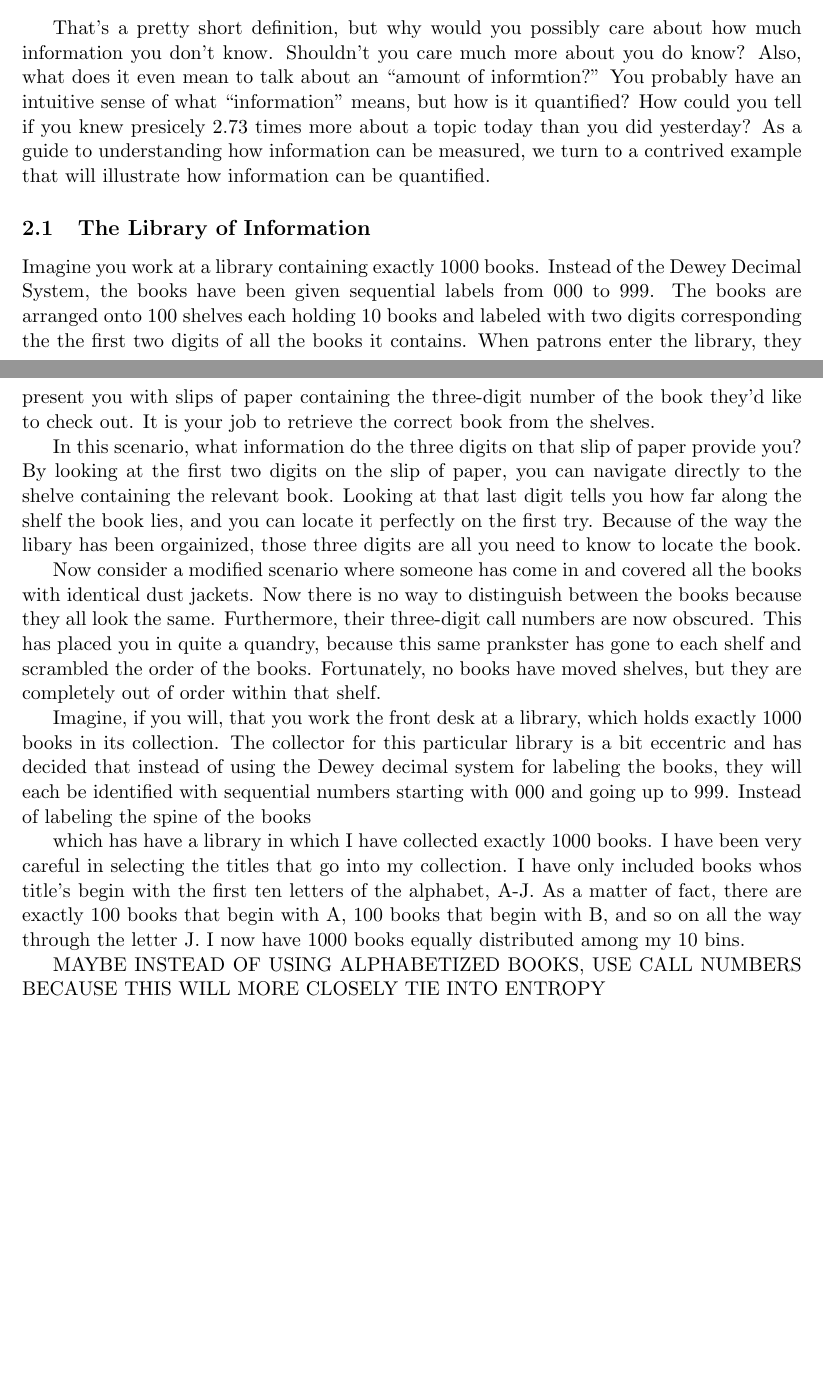
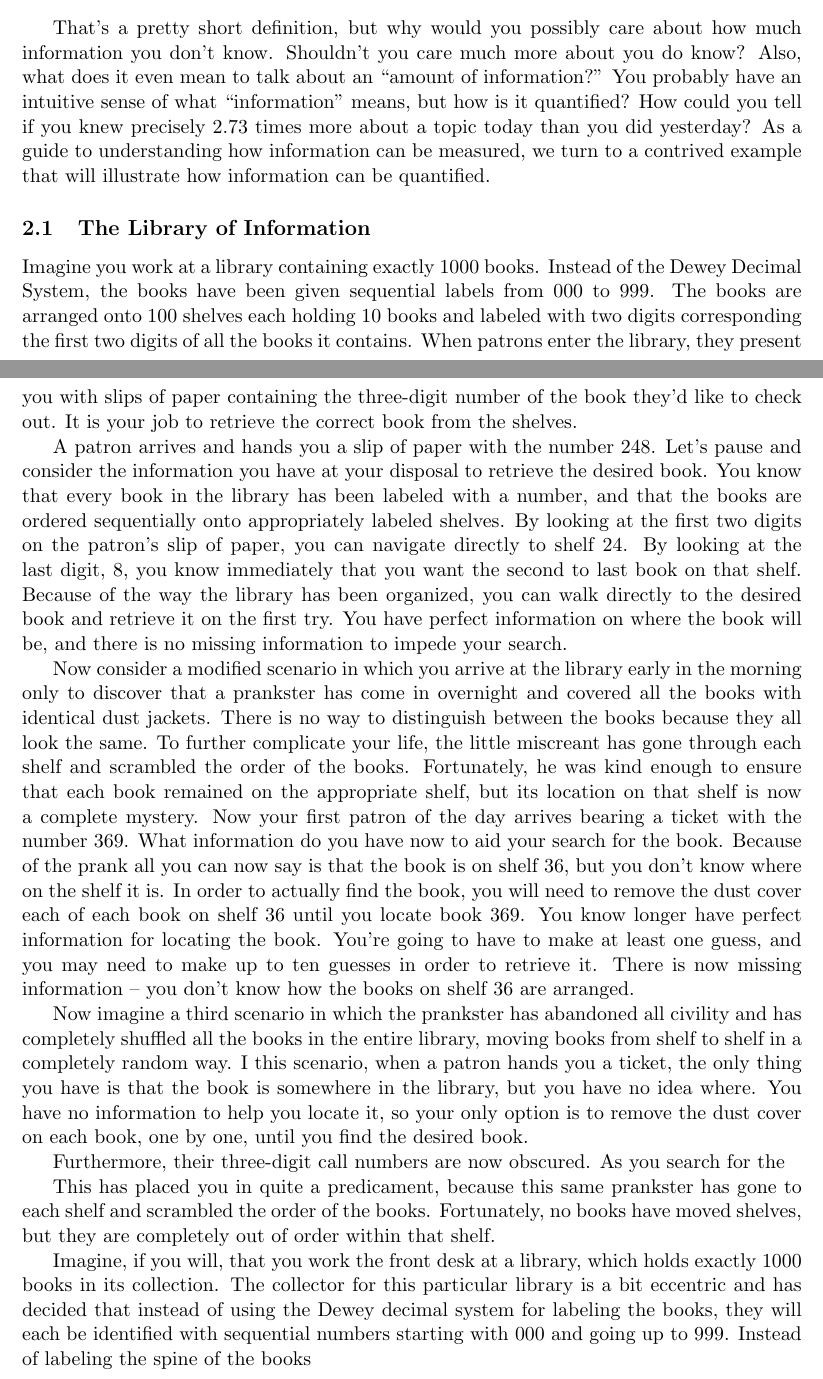
Before and after one commit to crunchydigits/blogger, a LaTeX document (content/tex/entropy/entropy.tex): two parts of pages 1 and 2 of 2, joined at a grey line, cut so that both start at the same text, the shorter picture padded with empty space. Compiled offline with pdfLaTeX.

Commit message:
writing more entropy

```diff
--- a/content/tex/entropy/entropy.tex
+++ b/content/tex/entropy/entropy.tex
@@ -39,9 +39,9 @@ Our quest to understand entropy will start with a simple definition.
 \end{definition}
 That's a pretty short definition, but why would you possibly care about how much
 information you don't know.  Shouldn't you care much more about you do know?
-Also, what does it even mean to talk about an ``amount of informtion?'' You
+Also, what does it even mean to talk about an ``amount of information?'' You
 probably have an intuitive sense of what ``information'' means, but how is it
-quantified?  How could you tell if you knew presicely $2.73$ times more about a
+quantified?  How could you tell if you knew precisely $2.73$ times more about a
 topic today than you did yesterday?  As a guide to understanding how information
 can be measured, we turn to a contrived example that will illustrate how
 information can be quantified.
@@ -51,26 +51,54 @@ information can be quantified.
 Imagine you work at a library containing exactly $1000$ books.  Instead of the
 Dewey Decimal System, the books have been given sequential labels from $000$ to
 $999$.  The books are arranged onto $100$ shelves each holding $10$ books and
-labeled with  two digits corresponding the the first two digits of all the books
+labeled with  two digits corresponding the first two digits of all the books
 it contains.  When patrons enter the library, they present you with slips of
 paper containing the three-digit number of the book they'd like to check out.
 It is your job to retrieve the correct book from the shelves.
 
-In this scenario, what information do the three digits on that slip of paper
-provide you?  By looking at the first two digits on the slip of paper, you can
-navigate directly to the shelve containing the relevant book.  Looking at that
-last digit tells you how far along the shelf the book lies, and you can locate
-it perfectly on the first try.  Because of the way the libary has been
-orgainized, those three digits are all you need to know to locate the book.
+A patron arrives and hands you a slip of paper with the number $248$. Let's
+pause and consider the information you have at your disposal to retrieve the
+desired book.  You know that every book in the library has been labeled with a
+number, and that the books are ordered sequentially onto appropriately labeled
+shelves.  By looking at the first two digits on the patron's slip of paper, you
+can navigate directly to shelf $24$.  By looking at the last digit, $8$, you
+know immediately that you want the second to last book on that shelf.  Because
+of the way the library has been organized, you can walk directly to the desired
+book and retrieve it on the first try.  You have perfect information on where
+the book will be, and there is no missing information to impede your search.
 
+Now consider a modified scenario in which you arrive at the library early in the
+morning only to discover that a prankster has come in overnight and covered all
+the books with identical dust jackets.  There is no way to distinguish between
+the books because they all look the same.  To further complicate your life, the
+little miscreant has gone through each shelf and scrambled the order of the
+books.  Fortunately, he was kind enough to ensure that each book remained on the
+appropriate shelf, but its location on that shelf is now a complete mystery.
+Now your first patron of the day arrives bearing a ticket with the number $369$.
+What information do you have now to aid your search for the book.  Because of
+the prank all you can now say is that the book is on shelf $36$, but you don't
+know where on the shelf it is.  In order to actually find the book, you will
+need to remove the dust cover each of each book on shelf $36$ until you locate
+book $369$.  You know longer have perfect information for locating the book.
+You're going to have to make at least one guess, and you may need to make up to
+ten guesses in order to retrieve it.  There is now missing information -- you
+don't know how the books on shelf $36$ are arranged.
 
-Now consider a modified scenario where someone has come in and covered all the
-books with identical dust jackets.  Now there is no way to distinguish between
-the books because they all look the same.  Furthermore, their three-digit call
-numbers are now obscured.  This has placed you in quite a quandry, because this
-same prankster has gone to each shelf and scrambled the order of the books.
-Fortunately, no books have moved shelves, but they are completely out of order
-within that shelf.
+Now imagine a third scenario in which the prankster has abandoned all civility
+and has completely shuffled all the books in the entire library, moving books
+from shelf to shelf in a completely random way.  I this scenario, when a patron
+hands you a ticket, the only thing you have is that the book is somewhere
+in the library, but you have no idea where.  You have no information to help you
+locate it, so your only option is to remove the dust cover on each book, one by
+one, until you find the desired book.
+
+Furthermore, their
+three-digit call numbers are now obscured.  As you search for the
+
+This has placed you in quite a
+predicament, because this same prankster has gone to each shelf and scrambled the
+order of the books.  Fortunately, no books have moved shelves, but they are
+completely out of order within that shelf.
 
 
 
@@ -85,14 +113,5 @@ labeling the spine of the books
 
 
 
-which has have a library in which I have collected exactly
-$1000$ books. I have been very careful in selecting the titles that go into my
-collection. I have only included books whos title's begin with the first ten
-letters of the alphabet, A-J. As a matter of fact, there are exactly $100$ books
-that begin with A, $100$ books that begin with B, and so on all the way through
-the letter J.  I now have $1000$ books equally distributed among my $10$ bins.
-
-MAYBE INSTEAD OF USING ALPHABETIZED BOOKS, USE CALL NUMBERS BECAUSE THIS
-WILL MORE CLOSELY TIE INTO ENTROPY
 
 \end{document}
```
